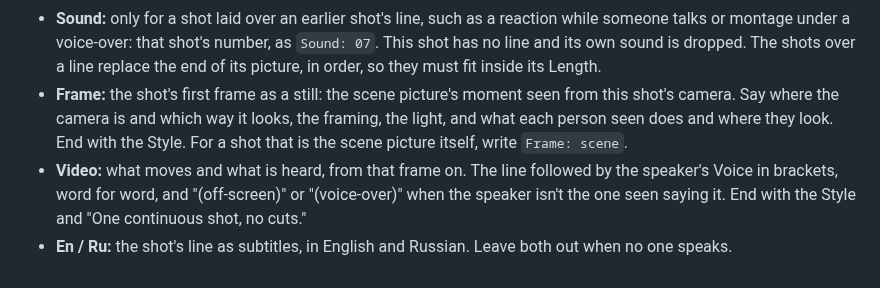
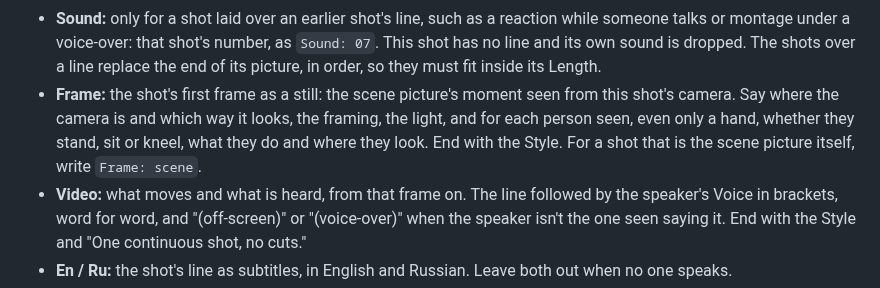
Before and after one commit to p-yefymenko/ai-video-app, a Markdown page: director.md, the part around the change. GitHub-like rendering.

Commit message:
Frames say each person's pose, even in an insert
Co-Authored-By: Claude Opus 5.5 <noreply@anthropic.com>

```diff
--- a/director.md
+++ b/director.md
@@ -89,7 +89,7 @@ Ru: <the line, in Russian>
 - **Refs:** the characters and things seen in this frame (up to 13). The image model copies a reference into the picture, so leave out anyone off-screen. The place comes from the scene picture.
 - **Length:** seconds, long enough for the shot's whole line; no cuts inside a shot.
 - **Sound:** only for a shot laid over an earlier shot's line, such as a reaction while someone talks or montage under a voice-over: that shot's number, as `Sound: 07`. This shot has no line and its own sound is dropped. The shots over a line replace the end of its picture, in order, so they must fit inside its Length.
-- **Frame:** the shot's first frame as a still: the scene picture's moment seen from this shot's camera. Say where the camera is and which way it looks, the framing, the light, and what each person seen does and where they look. End with the Style. For a shot that is the scene picture itself, write `Frame: scene`.
+- **Frame:** the shot's first frame as a still: the scene picture's moment seen from this shot's camera. Say where the camera is and which way it looks, the framing, the light, and for each person seen, even only a hand, whether they stand, sit or kneel, what they do and where they look. End with the Style. For a shot that is the scene picture itself, write `Frame: scene`.
 - **Video:** what moves and what is heard, from that frame on. The line followed by the speaker's Voice in brackets, word for word, and "(off-screen)" or "(voice-over)" when the speaker isn't the one seen saying it. End with the Style and "One continuous shot, no cuts."
 - **En / Ru:** the shot's line as subtitles, in English and Russian. Leave both out when no one speaks.
 
```
